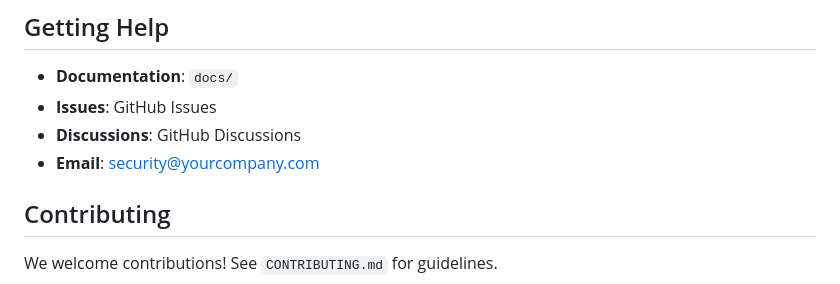
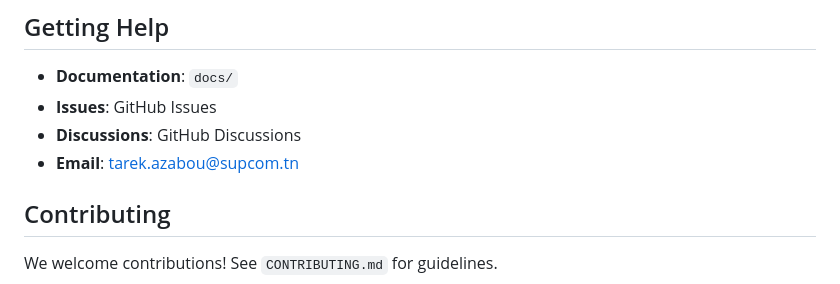
Before and after one commit to Tarekazabou/kubesentinel, a Markdown page: docs/getting-started.md, the part around the change. Rendered like a GitHub page.

Commit message:
Update contact email in getting-started.md

```diff
--- a/docs/getting-started.md
+++ b/docs/getting-started.md
@@ -430,7 +430,7 @@ Review alerts weekly and adjust:
 - **Documentation**: `docs/`
 - **Issues**: GitHub Issues
 - **Discussions**: GitHub Discussions
-- **Email**: security@yourcompany.com
+- **Email**: tarek.azabou@supcom.tn
 
 ## Contributing
 
```
